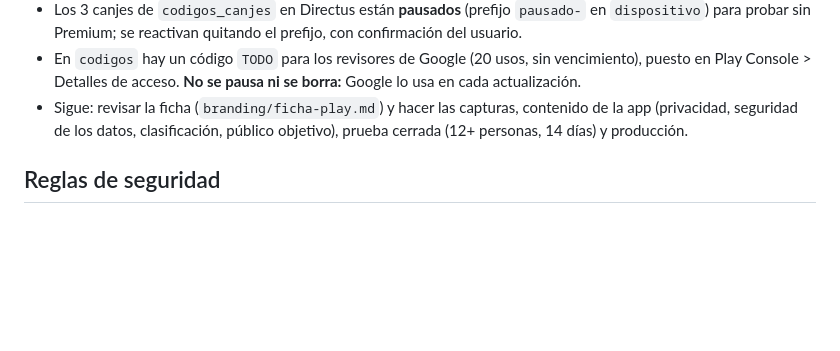
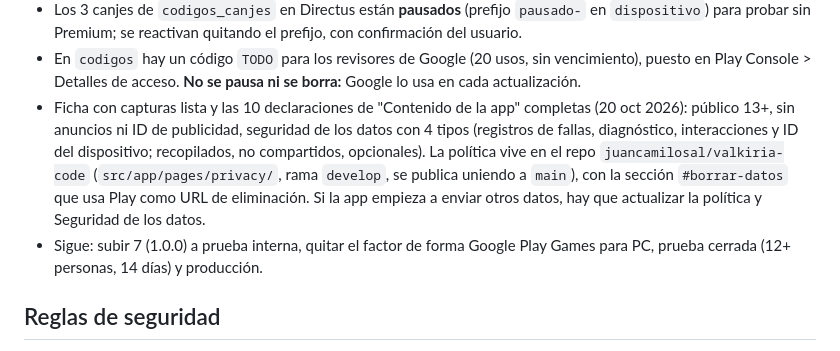
Before and after one commit to juancamilosal/charadeando_app, a Markdown page: CLAUDE.md, the part around the change. Rendered like a GitHub page; blank space fills up the shorter version.

Commit message:
CLAUDE.md: contenido de la app completo en Play Console
Co-Authored-By: Claude Opus 5.5 <noreply@anthropic.com>
Claude-Session: https://claude.ai/code/session_0164DQx3HYHXmjCdbcDvDX4q

```diff
--- a/CLAUDE.md
+++ b/CLAUDE.md
@@ -37,9 +37,18 @@ detalles de cada parte están en `README.md`, `server/README.md` y
 - En `codigos` hay un código `TODO` para los revisores de Google (20 usos,
   sin vencimiento), puesto en Play Console > Detalles de acceso. **No se
   pausa ni se borra:** Google lo usa en cada actualización.
-- Sigue: revisar la ficha (`branding/ficha-play.md`) y hacer las capturas,
-  contenido de la app (privacidad, seguridad de los datos, clasificación,
-  público objetivo), prueba cerrada (12+ personas, 14 días) y producción.
+- Ficha con capturas lista y las 10 declaraciones de "Contenido de la app"
+  completas (20 oct 2026): público 13+, sin anuncios ni ID de publicidad,
+  seguridad de los datos con 4 tipos (registros de fallas, diagnóstico,
+  interacciones y ID del dispositivo; recopilados, no compartidos,
+  opcionales). La política vive en el repo `juancamilosal/valkiria-code`
+  (`src/app/pages/privacy/`, rama `develop`, se publica uniendo a `main`),
+  con la sección `#borrar-datos` que usa Play como URL de eliminación.
+  Si la app empieza a enviar otros datos, hay que actualizar la política y
+  Seguridad de los datos.
+- Sigue: subir 7 (1.0.0) a prueba interna, quitar el factor de forma
+  Google Play Games para PC, prueba cerrada (12+ personas, 14 días) y
+  producción.
 
 ## Reglas de seguridad
 
```
